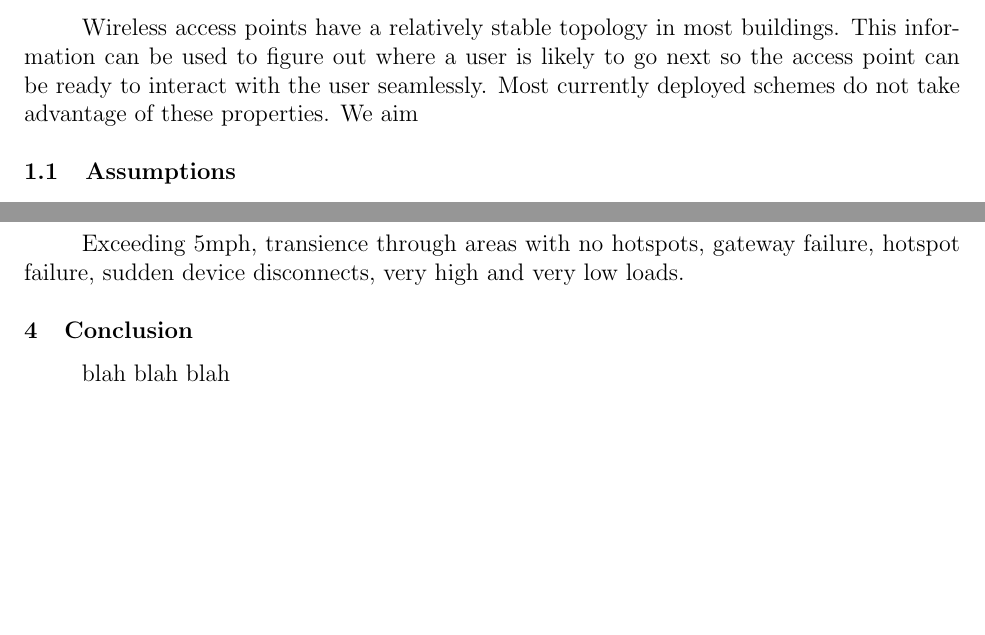
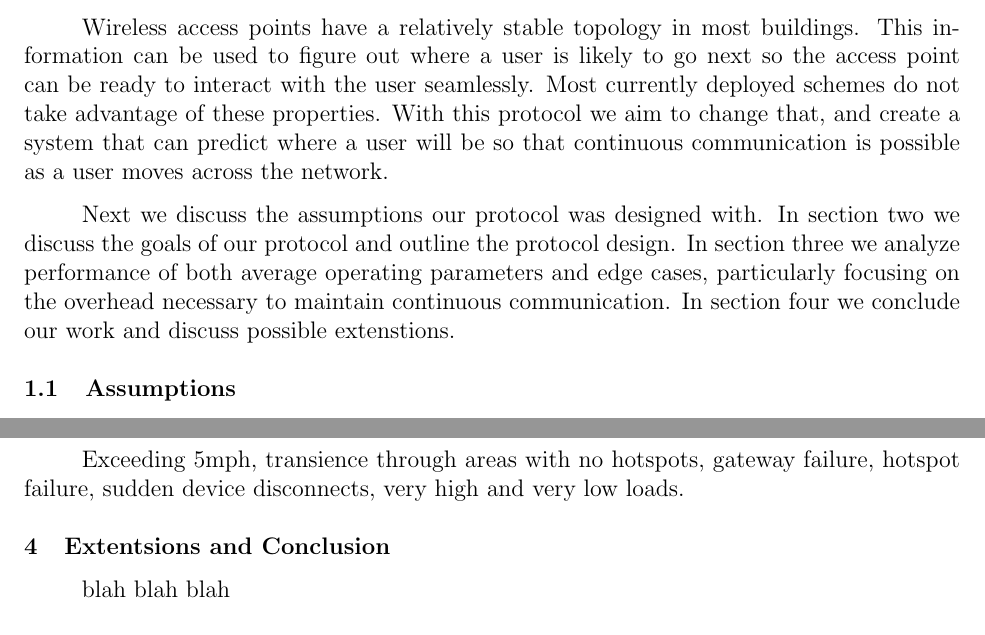
Before and after one commit to dadams12/267Design1, a LaTeX document (paper.tex): two parts of pages 1 and 4 of 4, joined at a grey line, cut so that both start at the same text, the shorter picture padded with empty space. Compiled offline with pdfLaTeX.

Commit message:
finished draft of introduction

```diff
--- a/paper.tex
+++ b/paper.tex
@@ -65,7 +65,16 @@ Wireless access points have a relatively stable topology in most buildings.
 This information can be used to figure out where a user is likely to go
 next so the access point can be ready to interact with the user seamlessly.
 Most currently deployed schemes do not take advantage of these properties.
-We aim
+With this protocol we aim to change that, and create a system that can
+predict where a user will be so that continuous communication is possible as
+a user moves across the network.
+
+Next we discuss the assumptions our protocol was designed with.
+In section two we discuss the goals of our protocol and outline the protocol
+design. In section three we analyze performance of both average operating
+parameters and edge cases, particularly focusing on the overhead necessary
+to maintain continuous communication. In section four we conclude our work
+and discuss possible extenstions.
 
 \subsection{Assumptions}
 
@@ -203,7 +212,7 @@ we will only suggest this idea as a possible extension.
 Exceeding 5mph, transience through areas with no hotspots, gateway failure,
 hotspot failure, sudden device disconnects, very high and very low loads.
 
-\section{Conclusion}
+\section{Extentsions and Conclusion}
 blah blah blah
 
 {\footnotesize \bibliographystyle{acm}
```
